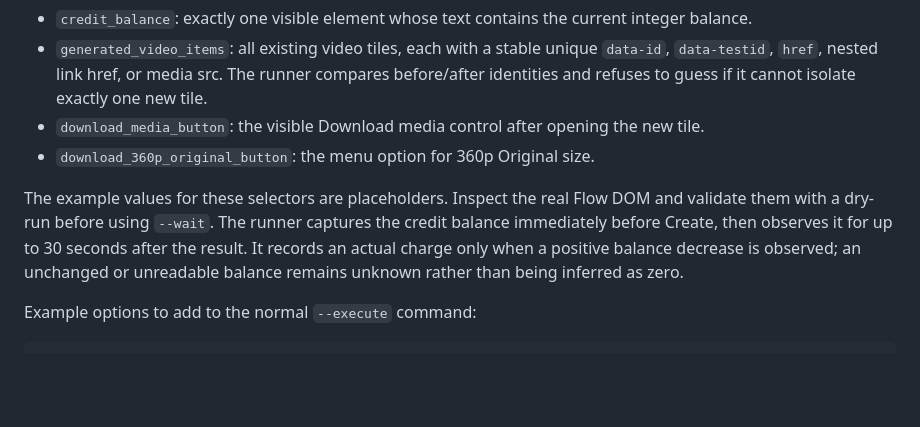
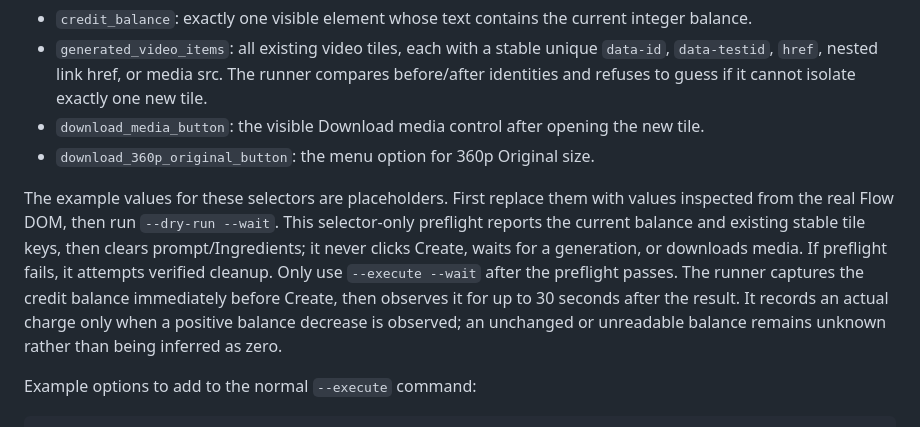
Before and after one commit to gonegirl07/GoGlow, a Markdown page: docs/phase3-flow-cdp-pilot.md, the part around the change. Rendered like a GitHub page; blank space fills up the shorter version.

Commit message:
docs(flow): require selector-only dry-run before wait execution

```diff
--- a/docs/phase3-flow-cdp-pilot.md
+++ b/docs/phase3-flow-cdp-pilot.md
@@ -90,7 +90,7 @@ After the same single Create click, `--wait` can monitor the project for one uni
 - `download_media_button`: the visible Download media control after opening the new tile.
 - `download_360p_original_button`: the menu option for 360p Original size.
 
-The example values for these selectors are placeholders. Inspect the real Flow DOM and validate them with a dry-run before using `--wait`. The runner captures the credit balance immediately before Create, then observes it for up to 30 seconds after the result. It records an actual charge only when a positive balance decrease is observed; an unchanged or unreadable balance remains unknown rather than being inferred as zero.
+The example values for these selectors are placeholders. First replace them with values inspected from the real Flow DOM, then run `--dry-run --wait`. This selector-only preflight reports the current balance and existing stable tile keys, then clears prompt/Ingredients; it never clicks Create, waits for a generation, or downloads media. If preflight fails, it attempts verified cleanup. Only use `--execute --wait` after the preflight passes. The runner captures the credit balance immediately before Create, then observes it for up to 30 seconds after the result. It records an actual charge only when a positive balance decrease is observed; an unchanged or unreadable balance remains unknown rather than being inferred as zero.
 
 Example options to add to the normal `--execute` command:
 
```
